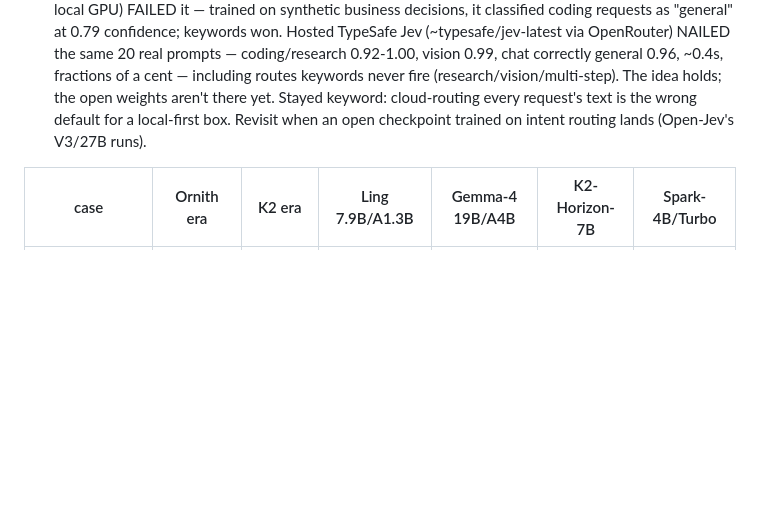
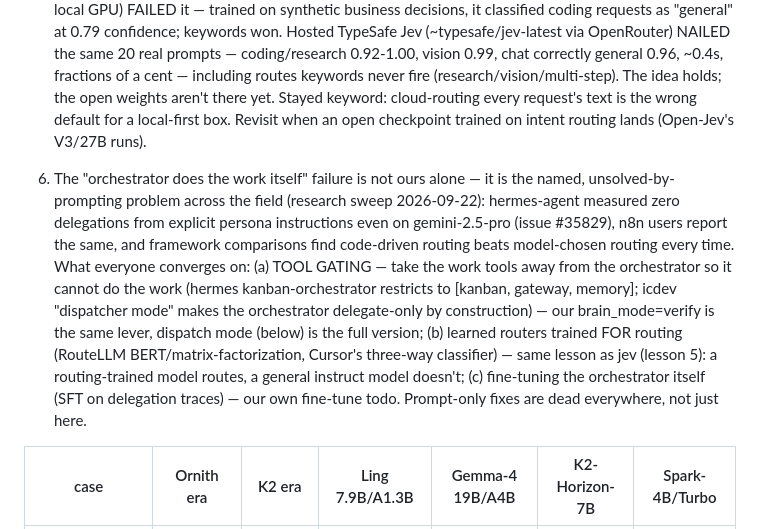
Before and after one commit to jspawn/jaynet_orchestrator, a Markdown page: docs/brain-bakeoff.md, the part around the change. GitHub-like rendering; blank space fills up the shorter version.

Commit message:
docs(bakeoff): lesson 6 — the 'orchestrator does the work itself' sweep
Web research on the won't-delegate failure mode: it's the named problem
across the field (hermes-agent #35829 measured zero delegations from
persona instructions even on gemini-2.5-pro). Consensus fixes: tool
gating (hermes kanban-orchestrator restricted toolset, icdev delegate-only
dispatcher mode), routing-trained learned routers (RouteLLM, Cursor's
3.6 classifier — same lesson as the jev experiment), orchestrator SFT.
Prompt-only fixes are dead everywhere, not just here.

```diff
--- a/docs/brain-bakeoff.md
+++ b/docs/brain-bakeoff.md
@@ -65,6 +65,23 @@ NEO-CODER Q8_0, layer-split @131k; same routing tags as RVN).
    wrong default for a local-first box. Revisit when an open checkpoint
    trained on intent routing lands (Open-Jev's V3/27B runs).
 
+6. The "orchestrator does the work itself" failure is not ours alone — it
+   is the named, unsolved-by-prompting problem across the field (research
+   sweep 2026-09-22): hermes-agent measured zero delegations from explicit
+   persona instructions even on gemini-2.5-pro (issue #35829), n8n users
+   report the same, and framework comparisons find code-driven routing beats
+   model-chosen routing every time. What everyone converges on: (a) TOOL
+   GATING — take the work tools away from the orchestrator so it cannot do
+   the work (hermes kanban-orchestrator restricts to [kanban, gateway,
+   memory]; icdev "dispatcher mode" makes the orchestrator delegate-only by
+   construction) — our brain_mode=verify is the same lever, dispatch mode
+   (below) is the full version; (b) learned routers trained FOR routing
+   (RouteLLM BERT/matrix-factorization, Cursor's three-way classifier) —
+   same lesson as jev (lesson 5): a routing-trained model routes, a general
+   instruct model doesn't; (c) fine-tuning the orchestrator itself (SFT on
+   delegation traces) — our own fine-tune todo. Prompt-only fixes are dead
+   everywhere, not just here.
+
 | case | Ornith era | K2 era | Ling 7.9B/A1.3B | Gemma-4 19B/A4B | K2-Horizon-7B | Spark-4B/Turbo |
 |---|---|---|---|---|---|---|
 | ask-user | 17/20 | 1/1 | f | f | **P** | — |
```
